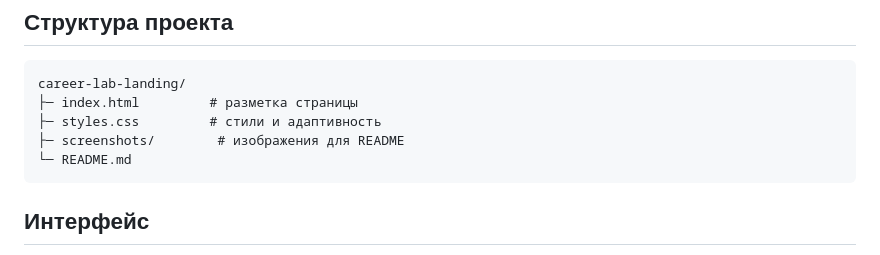
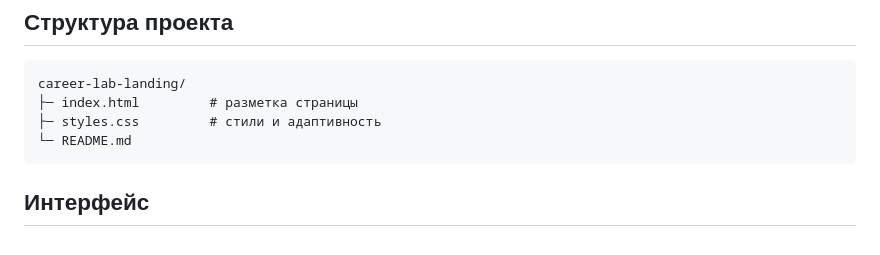
Before and after one commit to Fuunik/career-lab-landing, a Markdown page: README.md, the part around the change. Drawn GitHub-style.

````diff
--- a/README.md
+++ b/README.md
@@ -34,7 +34,6 @@ CAREER LAB — лендинг, разработанный как посадоч
 career-lab-landing/
 ├─ index.html         # разметка страницы
 ├─ styles.css         # стили и адаптивность
-├─ screenshots/        # изображения для README
 └─ README.md
 ```
 
````
